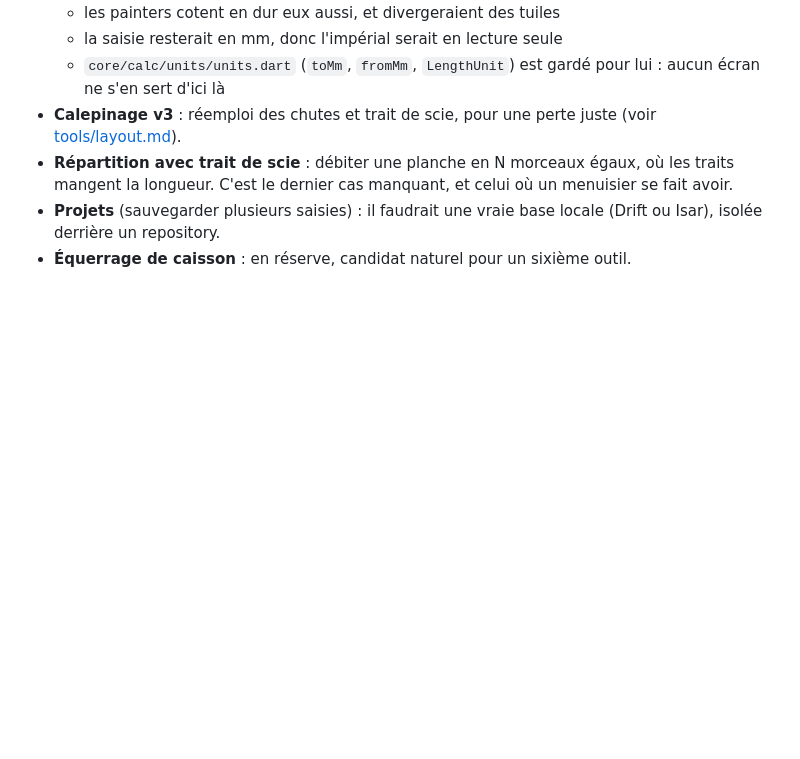
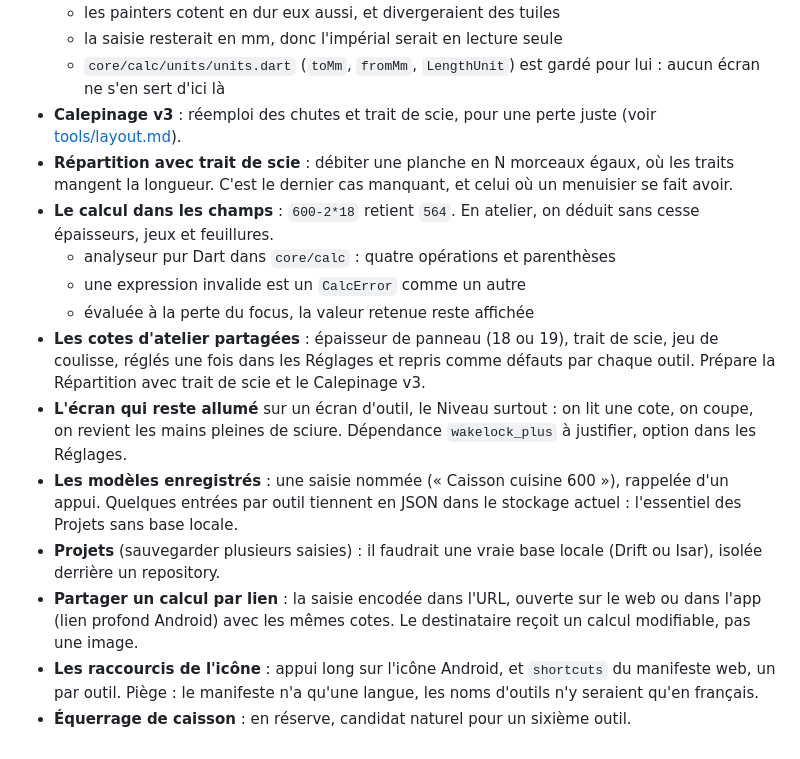
Before and after one commit to radiium/fabrique, a Markdown page: docs/roadmap.md, the part around the change. Drawn GitHub-style; blank space fills up the shorter version.

Commit message:
Docs : roadmap, fonctionnalités hors outils
Calcul dans les champs, cotes d'atelier partagées, écran qui reste allumé,
modèles enregistrés, partage par lien et raccourcis de l'icône.

```diff
--- a/docs/roadmap.md
+++ b/docs/roadmap.md
@@ -35,5 +35,14 @@ Dans l'ordre. La signature, la version et la fiche sont en place (voir [release.
   - `core/calc/units/units.dart` (`toMm`, `fromMm`, `LengthUnit`) est gardé pour lui : aucun écran ne s'en sert d'ici là
 - **Calepinage v3** : réemploi des chutes et trait de scie, pour une perte juste (voir [tools/layout.md](tools/layout.md)).
 - **Répartition avec trait de scie** : débiter une planche en N morceaux égaux, où les traits mangent la longueur. C'est le dernier cas manquant, et celui où un menuisier se fait avoir.
+- **Le calcul dans les champs** : `600-2*18` retient `564`. En atelier, on déduit sans cesse épaisseurs, jeux et feuillures.
+  - analyseur pur Dart dans `core/calc` : quatre opérations et parenthèses
+  - une expression invalide est un `CalcError` comme un autre
+  - évaluée à la perte du focus, la valeur retenue reste affichée
+- **Les cotes d'atelier partagées** : épaisseur de panneau (18 ou 19), trait de scie, jeu de coulisse, réglés une fois dans les Réglages et repris comme défauts par chaque outil. Prépare la Répartition avec trait de scie et le Calepinage v3.
+- **L'écran qui reste allumé** sur un écran d'outil, le Niveau surtout : on lit une cote, on coupe, on revient les mains pleines de sciure. Dépendance `wakelock_plus` à justifier, option dans les Réglages.
+- **Les modèles enregistrés** : une saisie nommée (« Caisson cuisine 600 »), rappelée d'un appui. Quelques entrées par outil tiennent en JSON dans le stockage actuel : l'essentiel des Projets sans base locale.
 - **Projets** (sauvegarder plusieurs saisies) : il faudrait une vraie base locale (Drift ou Isar), isolée derrière un repository.
+- **Partager un calcul par lien** : la saisie encodée dans l'URL, ouverte sur le web ou dans l'app (lien profond Android) avec les mêmes cotes. Le destinataire reçoit un calcul modifiable, pas une image.
+- **Les raccourcis de l'icône** : appui long sur l'icône Android, et `shortcuts` du manifeste web, un par outil. Piège : le manifeste n'a qu'une langue, les noms d'outils n'y seraient qu'en français.
 - **Équerrage de caisson** : en réserve, candidat naturel pour un sixième outil.
```
